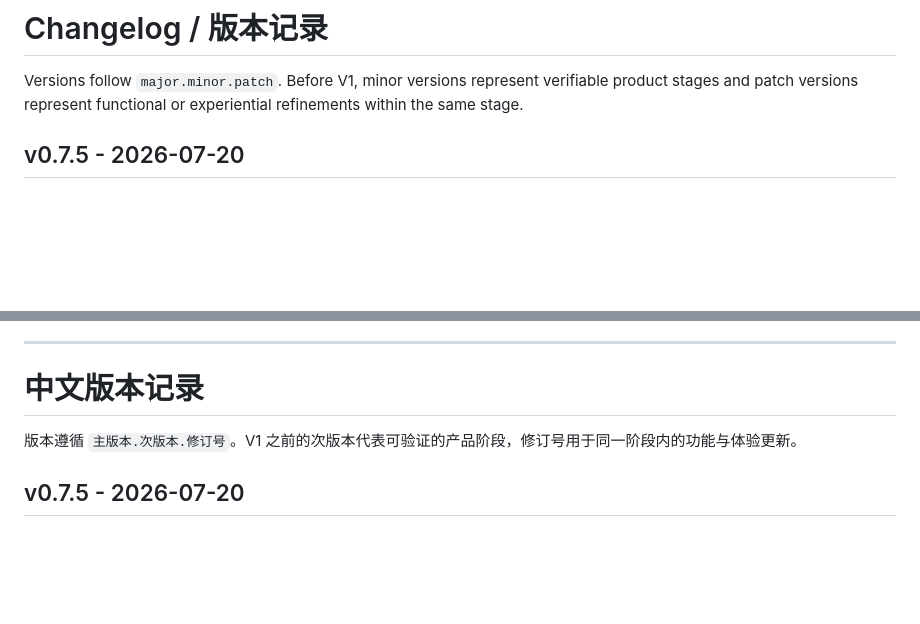
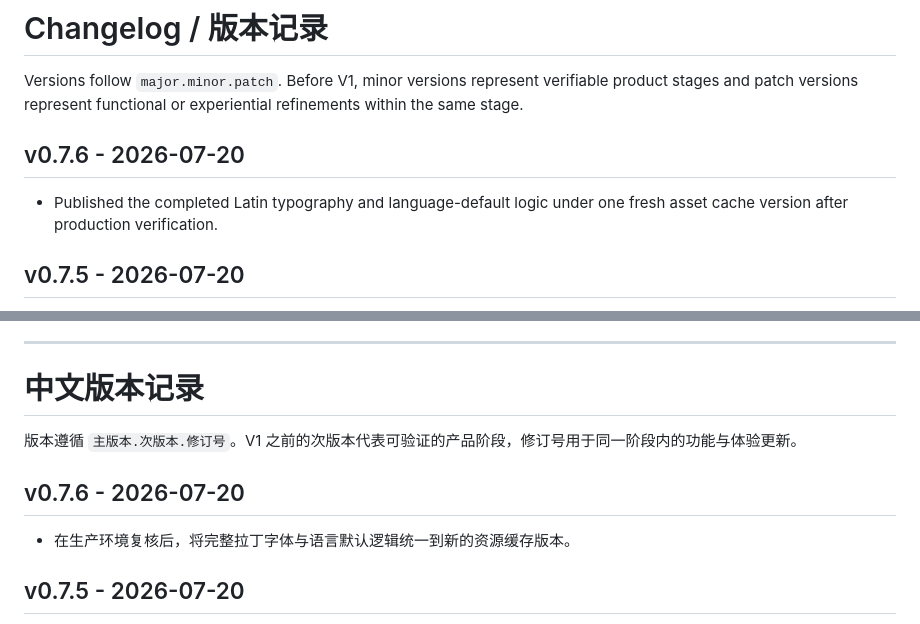
Before and after one commit to absurdeden-xvi/xvi-16k, a Markdown page: project/CHANGELOG.md, 2 parts joined by grey strips. Rendered like a GitHub page; blank space fills up the shorter version.

Commit message:
Prepare project/CHANGELOG.md for v0.7.6

```diff
--- a/project/CHANGELOG.md
+++ b/project/CHANGELOG.md
@@ -1,6 +1,10 @@
 # Changelog / 版本记录
 
 Versions follow `major.minor.patch`. Before V1, minor versions represent verifiable product stages and patch versions represent functional or experiential refinements within the same stage.
+
+## v0.7.6 - 2026-07-20
+
+- Published the completed Latin typography and language-default logic under one fresh asset cache version after production verification.
 
 ## v0.7.5 - 2026-07-20
 
@@ -95,6 +99,10 @@ Versions follow `major.minor.patch`. Before V1, minor versions represent verifia
 
 版本遵循 `主版本.次版本.修订号`。V1 之前的次版本代表可验证的产品阶段，修订号用于同一阶段内的功能与体验更新。
 
+## v0.7.6 - 2026-07-20
+
+- 在生产环境复核后，将完整拉丁字体与语言默认逻辑统一到新的资源缓存版本。
+
 ## v0.7.5 - 2026-07-20
 
 - 空白文档切换到英文界面时，默认采用编辑衬线体与展示衬线体；已有草稿继续保留用户选择。
```
